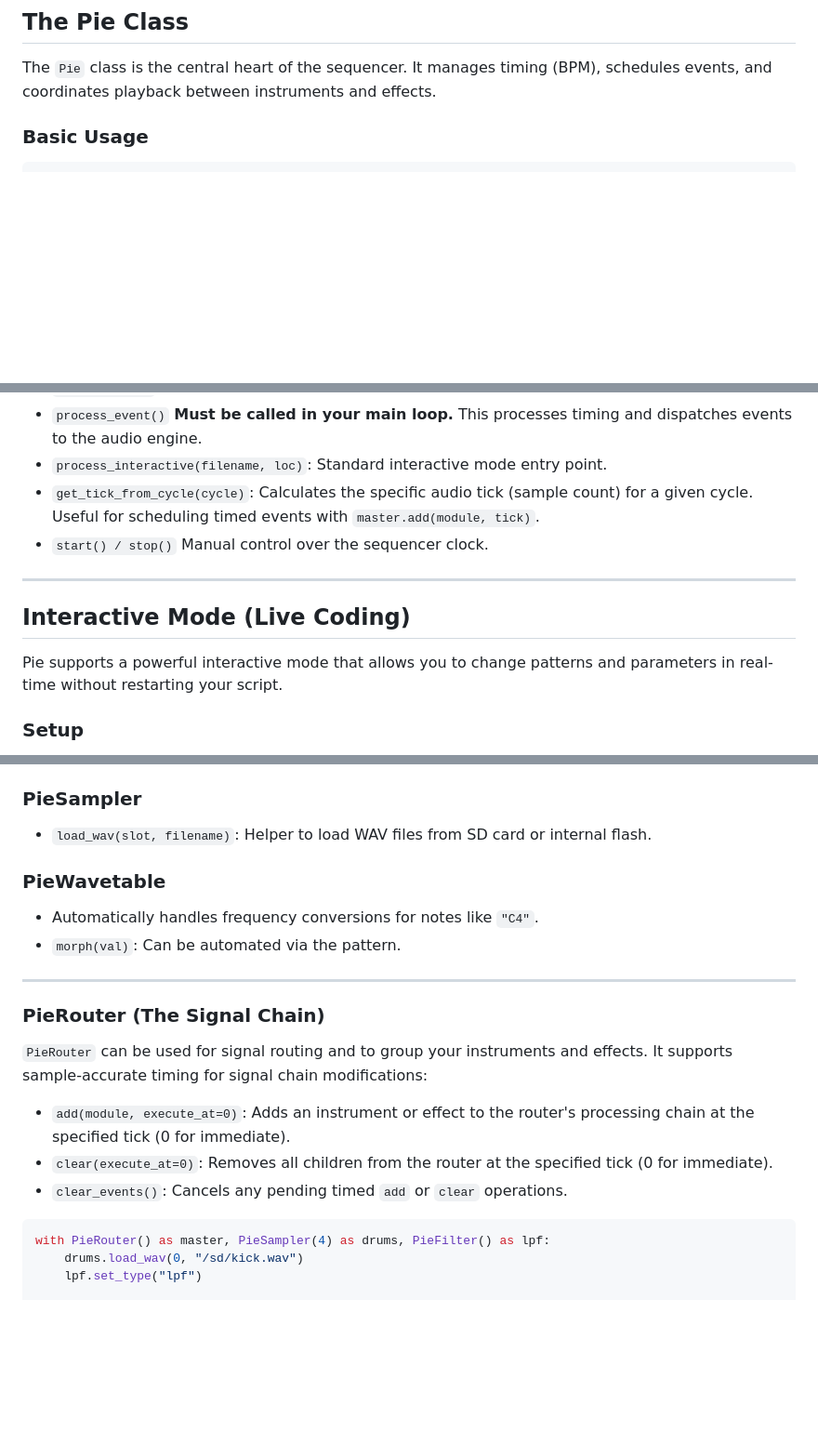
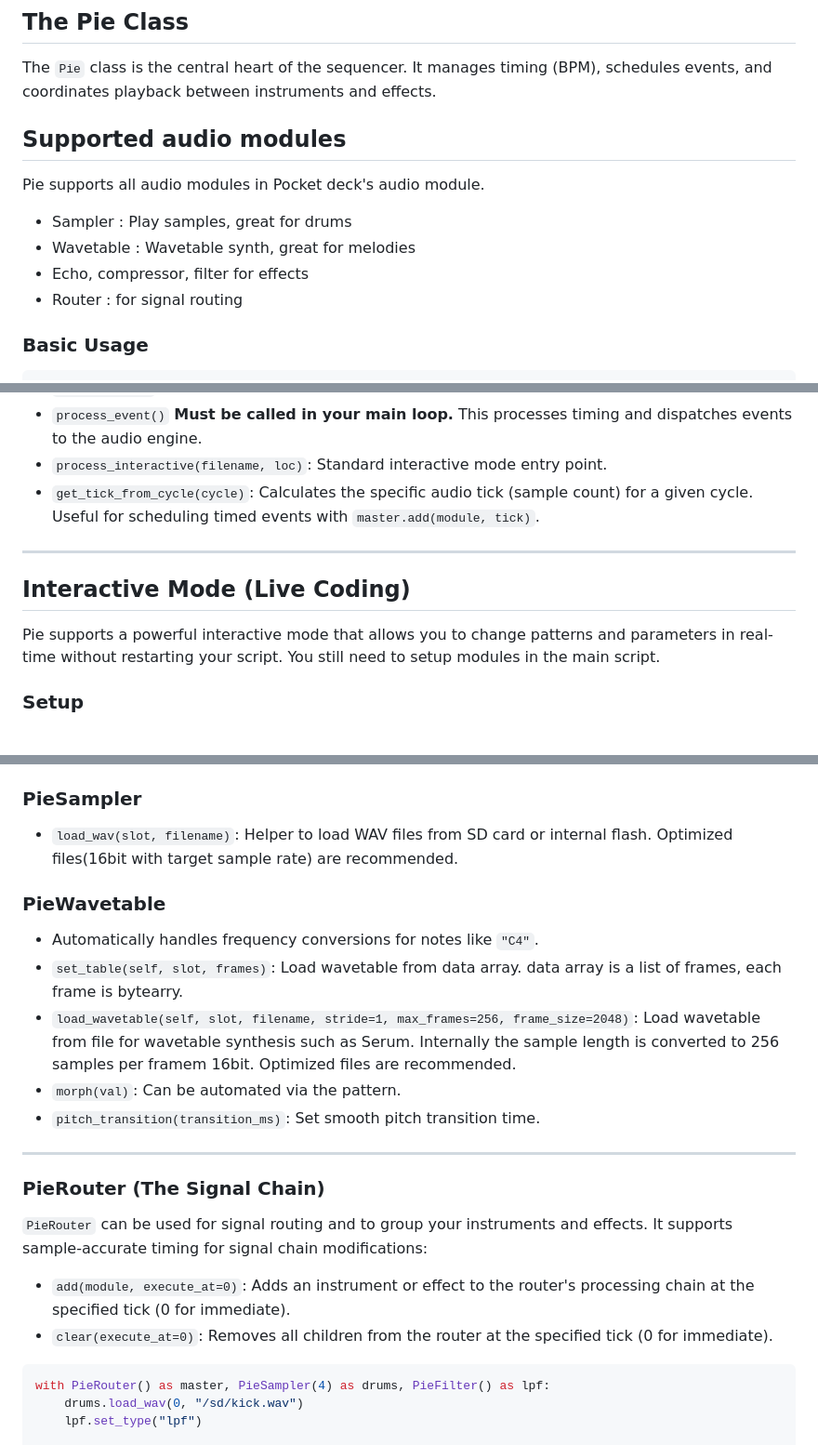
Before and after one commit to raspy135/pocketdeck, a Markdown page: docs/pie.md, 3 parts joined by grey strips. Shown at 93% size. GitHub-like rendering; blank space fills up the shorter version.

Commit message:
document added

````diff
--- a/docs/pie.md
+++ b/docs/pie.md
@@ -5,6 +5,15 @@ The `Pie` framework is a high-level, mini-notation based sequencer designed for
 ## The Pie Class
 
 The `Pie` class is the central heart of the sequencer. It manages timing (BPM), schedules events, and coordinates playback between instruments and effects.
+
+## Supported audio modules
+
+Pie supports all audio modules in Pocket deck's audio module.
+
+- Sampler : Play samples, great for drums
+- Wavetable : Wavetable synth, great for melodies
+- Echo, compressor, filter for effects
+- Router : for signal routing
 
 ### Basic Usage
 
@@ -38,14 +47,13 @@ def main(vs, args):
   **Must be called in your main loop.** This processes timing and dispatches events to the audio engine.
 - `process_interactive(filename, loc)`: Standard interactive mode entry point.
 - `get_tick_from_cycle(cycle)`: Calculates the specific audio tick (sample count) for a given cycle. Useful for scheduling timed events with `master.add(module, tick)`.
-- `start() / stop()`
-  Manual control over the sequencer clock.
+
 
 ---
 
 ## Interactive Mode (Live Coding)
 
-Pie supports a powerful interactive mode that allows you to change patterns and parameters in real-time without restarting your script.
+Pie supports a powerful interactive mode that allows you to change patterns and parameters in real-time without restarting your script. You still need to setup modules in the main script.
 
 ### Setup
 
@@ -198,11 +204,14 @@ All instrument and effect wrappers support the following methods:
 - `trigger(value, ...)`: Initiation method for pattern events.
 
 ### PieSampler
-- `load_wav(slot, filename)`: Helper to load WAV files from SD card or internal flash.
+- `load_wav(slot, filename)`: Helper to load WAV files from SD card or internal flash. Optimized files(16bit with target sample rate) are recommended.
 
 ### PieWavetable
 - Automatically handles frequency conversions for notes like `"C4"`.
+- `set_table(self, slot, frames)`: Load wavetable from data array. data array is a list of frames, each frame is bytearry.
+- `load_wavetable(self, slot, filename, stride=1, max_frames=256, frame_size=2048)`: Load wavetable from file for wavetable synthesis such as Serum. Internally the sample length is converted to 256 samples per framem 16bit. Optimized files are recommended.
 - `morph(val)`: Can be automated via the pattern.
+- `pitch_transition(transition_ms)`: Set smooth pitch transition time.
 
 ---
 
@@ -212,7 +221,6 @@ All instrument and effect wrappers support the following methods:
 
 - `add(module, execute_at=0)`: Adds an instrument or effect to the router's processing chain at the specified tick (0 for immediate).
 - `clear(execute_at=0)`: Removes all children from the router at the specified tick (0 for immediate).
-- `clear_events()`: Cancels any pending timed `add` or `clear` operations.
 
 ```python
 with PieRouter() as master, PieSampler(4) as drums, PieFilter() as lpf:
````
Also changed, not shown: other parts of docs/pie.md (+0 -2 lines).
